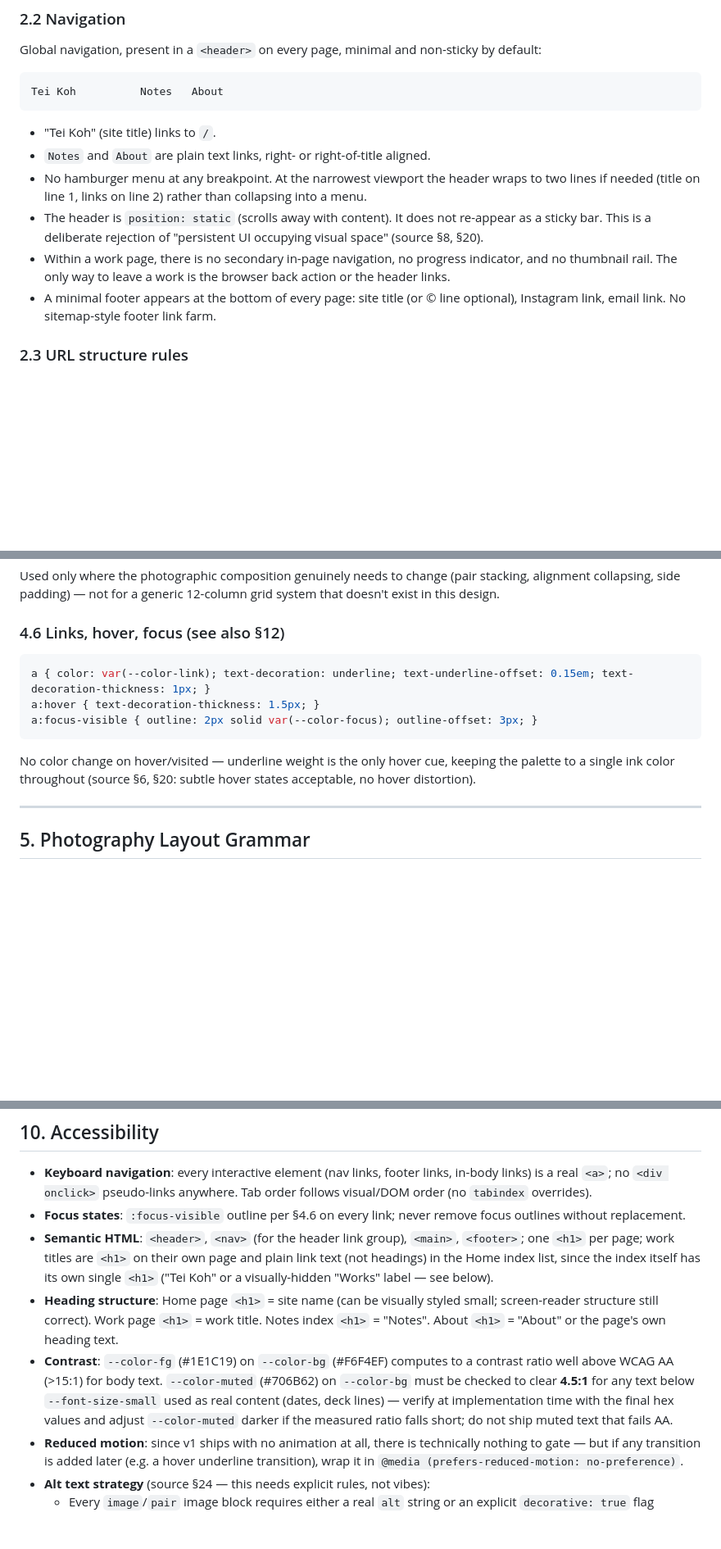
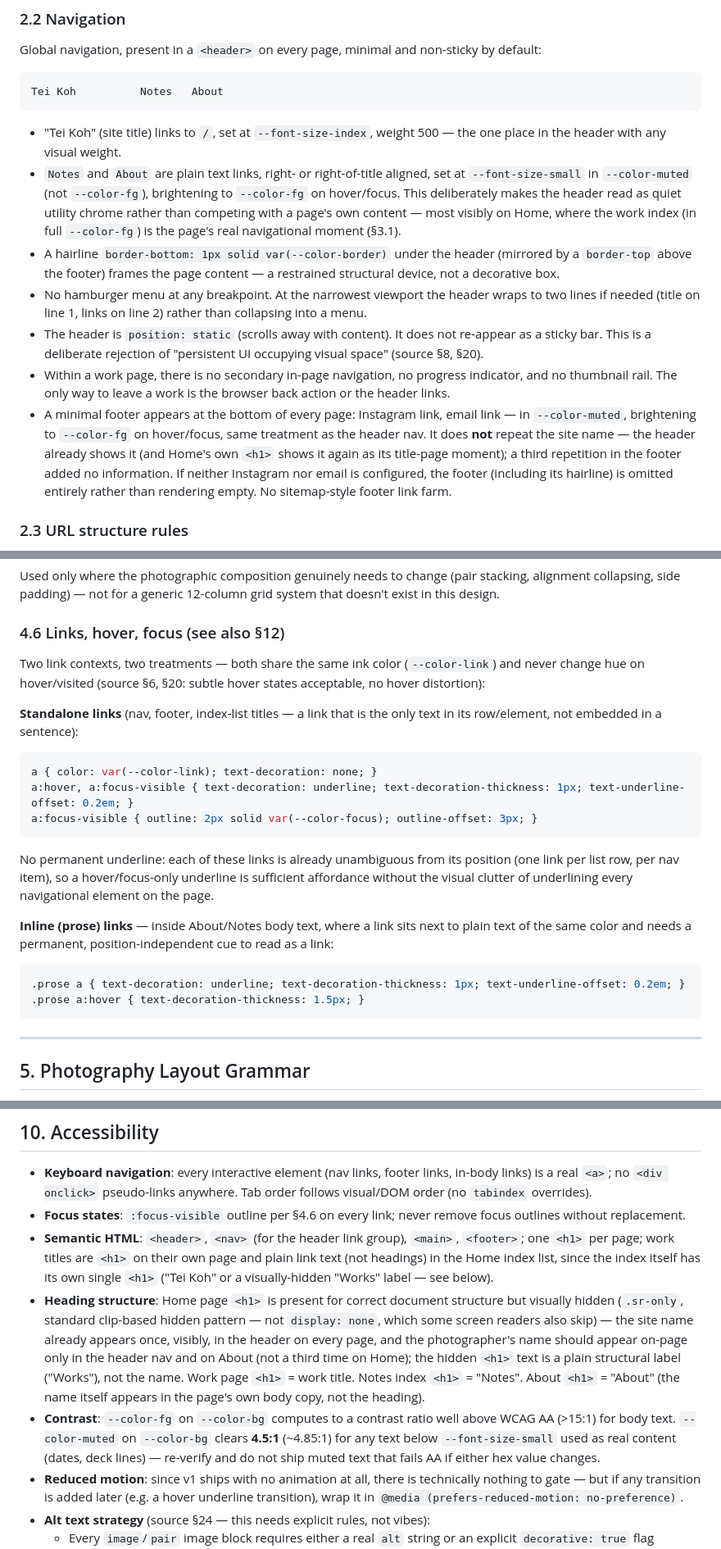
Before and after one commit to Nicolakacha/personal-website, a Markdown page: spec.md, 3 parts joined by grey strips. Shown at 82% size. Drawn GitHub-style; blank space fills up the shorter version.

````diff
--- a/spec.md
+++ b/spec.md
@@ -61,12 +61,13 @@ Global navigation, present in a `<header>` on every page, minimal and non-sticky
 Tei Koh          Notes   About
 ```
 
-- "Tei Koh" (site title) links to `/`.
-- `Notes` and `About` are plain text links, right- or right-of-title aligned.
+- "Tei Koh" (site title) links to `/`, set at `--font-size-index`, weight 500 — the one place in the header with any visual weight.
+- `Notes` and `About` are plain text links, right- or right-of-title aligned, set at `--font-size-small` in `--color-muted` (not `--color-fg`), brightening to `--color-fg` on hover/focus. This deliberately makes the header read as quiet utility chrome rather than competing with a page's own content — most visibly on Home, where the work index (in full `--color-fg`) is the page's real navigational moment (§3.1).
+- A hairline `border-bottom: 1px solid var(--color-border)` under the header (mirrored by a `border-top` above the footer) frames the page content — a restrained structural device, not a decorative box.
 - No hamburger menu at any breakpoint. At the narrowest viewport the header wraps to two lines if needed (title on line 1, links on line 2) rather than collapsing into a menu.
 - The header is `position: static` (scrolls away with content). It does not re-appear as a sticky bar. This is a deliberate rejection of "persistent UI occupying visual space" (source §8, §20).
 - Within a work page, there is no secondary in-page navigation, no progress indicator, and no thumbnail rail. The only way to leave a work is the browser back action or the header links.
-- A minimal footer appears at the bottom of every page: site title (or © line optional), Instagram link, email link. No sitemap-style footer link farm.
+- A minimal footer appears at the bottom of every page: Instagram link, email link — in `--color-muted`, brightening to `--color-fg` on hover/focus, same treatment as the header nav. It does **not** repeat the site name — the header already shows it (and Home's own `<h1>` shows it again as its title-page moment); a third repetition in the footer added no information. If neither Instagram nor email is configured, the footer (including its hairline) is omitted entirely rather than rendering empty. No sitemap-style footer link farm.
 
 ### 2.3 URL structure rules
 
@@ -353,13 +354,24 @@ Used only where the photographic composition genuinely needs to change (pair sta
 
 ### 4.6 Links, hover, focus (see also §12)
 
+Two link contexts, two treatments — both share the same ink color (`--color-link`) and never change hue on hover/visited (source §6, §20: subtle hover states acceptable, no hover distortion):
+
+**Standalone links** (nav, footer, index-list titles — a link that is the only text in its row/element, not embedded in a sentence):
+
 ```css
-a { color: var(--color-link); text-decoration: underline; text-underline-offset: 0.15em; text-decoration-thickness: 1px; }
-a:hover { text-decoration-thickness: 1.5px; }
+a { color: var(--color-link); text-decoration: none; }
+a:hover, a:focus-visible { text-decoration: underline; text-decoration-thickness: 1px; text-underline-offset: 0.2em; }
 a:focus-visible { outline: 2px solid var(--color-focus); outline-offset: 3px; }
 ```
 
-No color change on hover/visited — underline weight is the only hover cue, keeping the palette to a single ink color throughout (source §6, §20: subtle hover states acceptable, no hover distortion).
+No permanent underline: each of these links is already unambiguous from its position (one link per list row, per nav item), so a hover/focus-only underline is sufficient affordance without the visual clutter of underlining every navigational element on the page.
+
+**Inline (prose) links** — inside About/Notes body text, where a link sits next to plain text of the same color and needs a permanent, position-independent cue to read as a link:
+
+```css
+.prose a { text-decoration: underline; text-decoration-thickness: 1px; text-underline-offset: 0.2em; }
+.prose a:hover { text-decoration-thickness: 1.5px; }
+```
 
 ---
 
@@ -719,8 +731,8 @@ Using Astro's built-in `astro:assets` (Sharp-based) image service:
 - **Keyboard navigation**: every interactive element (nav links, footer links, in-body links) is a real `<a>`; no `<div onclick>` pseudo-links anywhere. Tab order follows visual/DOM order (no `tabindex` overrides).
 - **Focus states**: `:focus-visible` outline per §4.6 on every link; never remove focus outlines without replacement.
 - **Semantic HTML**: `<header>`, `<nav>` (for the header link group), `<main>`, `<footer>`; one `<h1>` per page; work titles are `<h1>` on their own page and plain link text (not headings) in the Home index list, since the index itself has its own single `<h1>` ("Tei Koh" or a visually-hidden "Works" label — see below).
-- **Heading structure**: Home page `<h1>` = site name (can be visually styled small; screen-reader structure still correct). Work page `<h1>` = work title. Notes index `<h1>` = "Notes". About `<h1>` = "About" or the page's own heading text.
-- **Contrast**: `--color-fg` (#1E1C19) on `--color-bg` (#F6F4EF) computes to a contrast ratio well above WCAG AA (>15:1) for body text. `--color-muted` (#706B62) on `--color-bg` must be checked to clear **4.5:1** for any text below `--font-size-small` used as real content (dates, deck lines) — verify at implementation time with the final hex values and adjust `--color-muted` darker if the measured ratio falls short; do not ship muted text that fails AA.
+- **Heading structure**: Home page `<h1>` is present for correct document structure but visually hidden (`.sr-only`, standard clip-based hidden pattern — not `display: none`, which some screen readers also skip) — the site name already appears once, visibly, in the header on every page, and the photographer's name should appear on-page only in the header nav and on About (not a third time on Home); the hidden `<h1>` text is a plain structural label ("Works"), not the name. Work page `<h1>` = work title. Notes index `<h1>` = "Notes". About `<h1>` = "About" (the name itself appears in the page's own body copy, not the heading).
+- **Contrast**: `--color-fg` on `--color-bg` computes to a contrast ratio well above WCAG AA (>15:1) for body text. `--color-muted` on `--color-bg` clears **4.5:1** (~4.85:1) for any text below `--font-size-small` used as real content (dates, deck lines) — re-verify and do not ship muted text that fails AA if either hex value changes.
 - **Reduced motion**: since v1 ships with no animation at all, there is technically nothing to gate — but if any transition is added later (e.g. a hover underline transition), wrap it in `@media (prefers-reduced-motion: no-preference)`.
 - **Alt text strategy** (source §24 — this needs explicit rules, not vibes):
   - Every `image`/`pair` image block requires either a real `alt` string or an explicit `decorative: true` flag (enforced by the Zod schema in §6.1 — a build-time validation error if neither is present).
````
Also changed, not shown: other parts of spec.md (+30 -29 lines).
